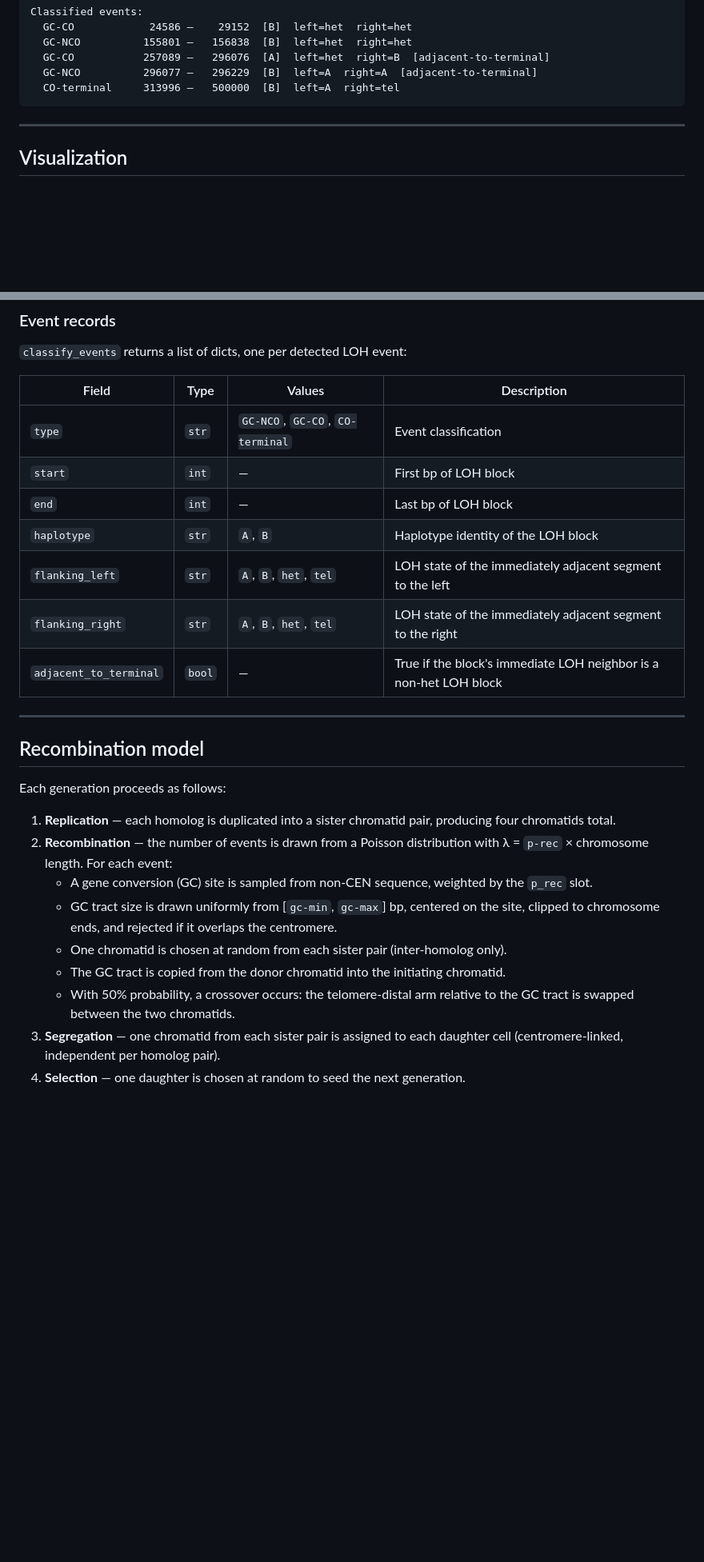
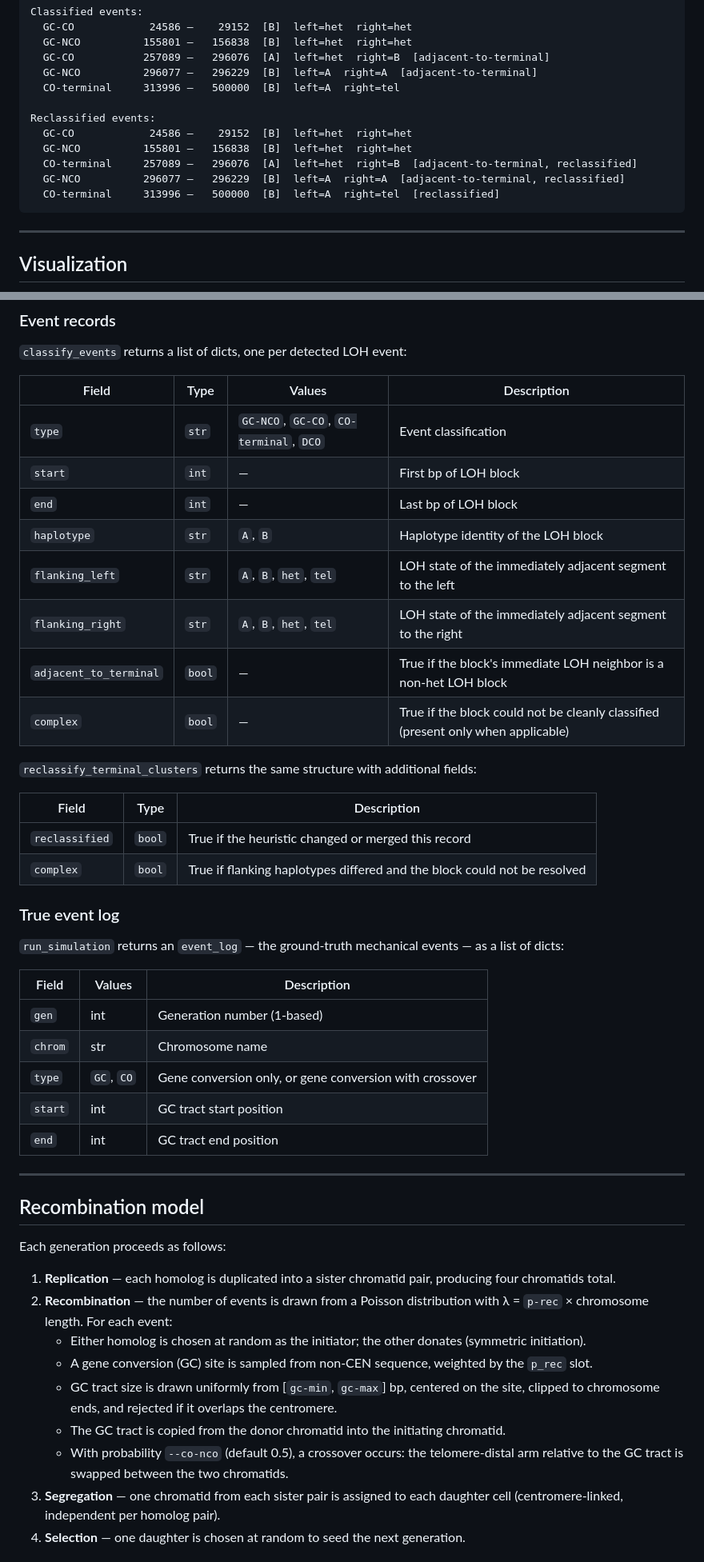
Before and after one commit to RobertJDReid/simRec, a Markdown page: README.md, 2 parts joined by grey strips. Shown at 80% size. GitHub-like rendering; blank space fills up the shorter version.

````diff
--- a/README.md
+++ b/README.md
@@ -149,6 +157,13 @@ Classified events:
   GC-CO           257089 –   296076  [A]  left=het  right=B  [adjacent-to-terminal]
   GC-NCO          296077 –   296229  [B]  left=A  right=A  [adjacent-to-terminal]
   CO-terminal     313996 –   500000  [B]  left=A  right=tel
+
+Reclassified events:
+  GC-CO            24586 –    29152  [B]  left=het  right=het
+  GC-NCO          155801 –   156838  [B]  left=het  right=het
+  CO-terminal     257089 –   296076  [A]  left=het  right=B  [adjacent-to-terminal, reclassified]
+  GC-NCO          296077 –   296229  [B]  left=A  right=A  [adjacent-to-terminal, reclassified]
+  CO-terminal     313996 –   500000  [B]  left=A  right=tel  [reclassified]
 ```
 
 ---
@@ -244,13 +270,33 @@ cell = {
 
 | Field | Type | Values | Description |
 |---|---|---|---|
-| `type` | `str` | `GC-NCO`, `GC-CO`, `CO-terminal` | Event classification |
+| `type` | `str` | `GC-NCO`, `GC-CO`, `CO-terminal`, `DCO` | Event classification |
 | `start` | `int` | — | First bp of LOH block |
 | `end` | `int` | — | Last bp of LOH block |
 | `haplotype` | `str` | `A`, `B` | Haplotype identity of the LOH block |
 | `flanking_left` | `str` | `A`, `B`, `het`, `tel` | LOH state of the immediately adjacent segment to the left |
 | `flanking_right` | `str` | `A`, `B`, `het`, `tel` | LOH state of the immediately adjacent segment to the right |
 | `adjacent_to_terminal` | `bool` | — | True if the block's immediate LOH neighbor is a non-het LOH block |
+| `complex` | `bool` | — | True if the block could not be cleanly classified (present only when applicable) |
+
+`reclassify_terminal_clusters` returns the same structure with additional fields:
+
+| Field | Type | Description |
+|---|---|---|
+| `reclassified` | `bool` | True if the heuristic changed or merged this record |
+| `complex` | `bool` | True if flanking haplotypes differed and the block could not be resolved |
+
+### True event log
+
+`run_simulation` returns an `event_log` — the ground-truth mechanical events — as a list of dicts:
+
+| Field | Values | Description |
+|---|---|---|
+| `gen` | int | Generation number (1-based) |
+| `chrom` | str | Chromosome name |
+| `type` | `GC`, `CO` | Gene conversion only, or gene conversion with crossover |
+| `start` | int | GC tract start position |
+| `end` | int | GC tract end position |
 
 ---
 
@@ -260,11 +306,11 @@ Each generation proceeds as follows:
 
 1. **Replication** — each homolog is duplicated into a sister chromatid pair, producing four chromatids total.
 2. **Recombination** — the number of events is drawn from a Poisson distribution with λ = `p-rec` × chromosome length. For each event:
+   - Either homolog is chosen at random as the initiator; the other donates (symmetric initiation).
    - A gene conversion (GC) site is sampled from non-CEN sequence, weighted by the `p_rec` slot.
    - GC tract size is drawn uniformly from [`gc-min`, `gc-max`] bp, centered on the site, clipped to chromosome ends, and rejected if it overlaps the centromere.
-   - One chromatid is chosen at random from each sister pair (inter-homolog only).
    - The GC tract is copied from the donor chromatid into the initiating chromatid.
-   - With 50% probability, a crossover occurs: the telomere-distal arm relative to the GC tract is swapped between the two chromatids.
+   - With probability `--co-nco` (default 0.5), a crossover occurs: the telomere-distal arm relative to the GC tract is swapped between the two chromatids.
 3. **Segregation** — one chromatid from each sister pair is assigned to each daughter cell (centromere-linked, independent per homolog pair).
 4. **Selection** — one daughter is chosen at random to seed the next generation.
 
````
Also changed, not shown: other parts of README.md (+79 -18 lines).
